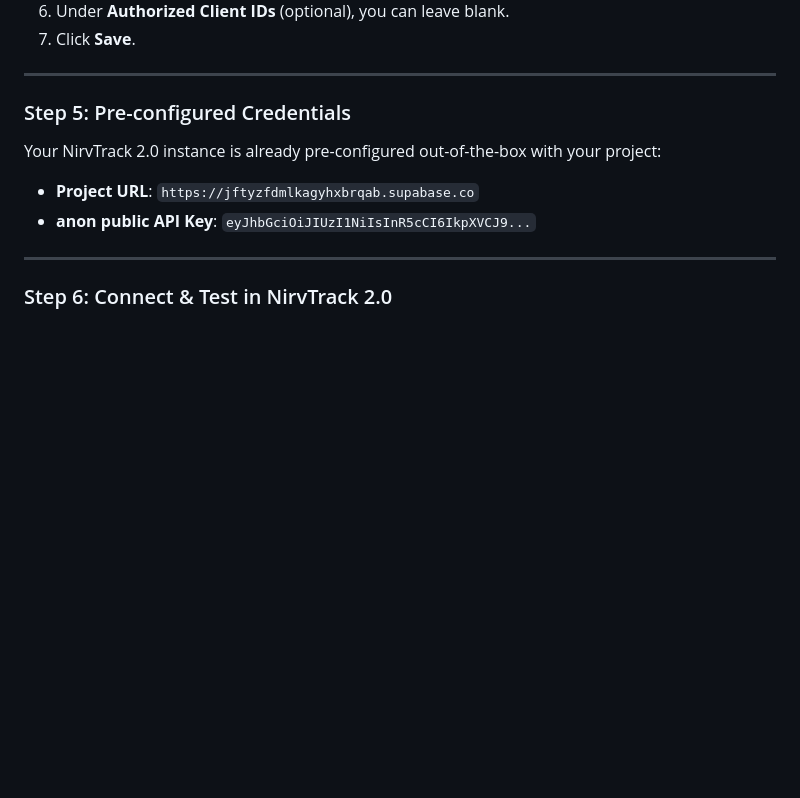
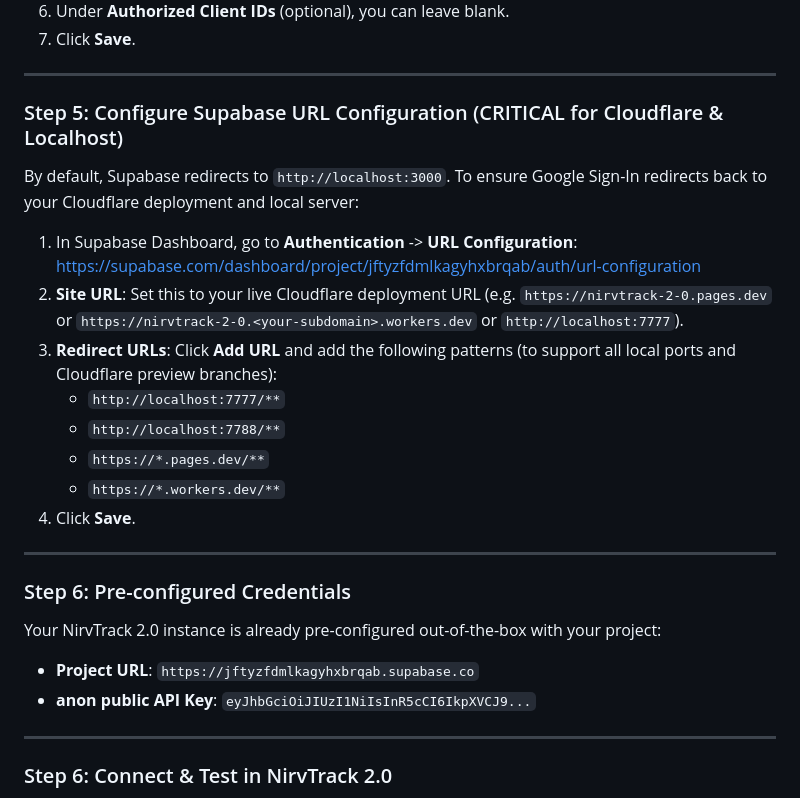
Before and after one commit to nirvash0074/NirvTrack-2.0, a Markdown page: directives/supabase_and_google_auth_setup_guide.md, the part around the change. Rendered like a GitHub page; blank space fills up the shorter version.

Commit message:
docs: add URL Configuration step for Cloudflare & localhost redirects

```diff
--- a/directives/supabase_and_google_auth_setup_guide.md
+++ b/directives/supabase_and_google_auth_setup_guide.md
@@ -96,7 +96,23 @@ To enable Google Sign-In with your own Google account or multiple users:
 
 ---
 
-### Step 5: Pre-configured Credentials
+### Step 5: Configure Supabase URL Configuration (CRITICAL for Cloudflare & Localhost)
+By default, Supabase redirects to `http://localhost:3000`. To ensure Google Sign-In redirects back to your Cloudflare deployment and local server:
+1. In Supabase Dashboard, go to **Authentication** -> **URL Configuration**:
+   [https://supabase.com/dashboard/project/jftyzfdmlkagyhxbrqab/auth/url-configuration](https://supabase.com/dashboard/project/jftyzfdmlkagyhxbrqab/auth/url-configuration)
+2. **Site URL**:
+   Set this to your live Cloudflare deployment URL (e.g. `https://nirvtrack-2-0.pages.dev` or `https://nirvtrack-2-0.<your-subdomain>.workers.dev` or `http://localhost:7777`).
+3. **Redirect URLs**:
+   Click **Add URL** and add the following patterns (to support all local ports and Cloudflare preview branches):
+   - `http://localhost:7777/**`
+   - `http://localhost:7788/**`
+   - `https://*.pages.dev/**`
+   - `https://*.workers.dev/**`
+4. Click **Save**.
+
+---
+
+### Step 6: Pre-configured Credentials
 Your NirvTrack 2.0 instance is already pre-configured out-of-the-box with your project:
 - **Project URL**: `https://jftyzfdmlkagyhxbrqab.supabase.co`
 - **anon public API Key**: `eyJhbGciOiJIUzI1NiIsInR5cCI6IkpXVCJ9...`
```
